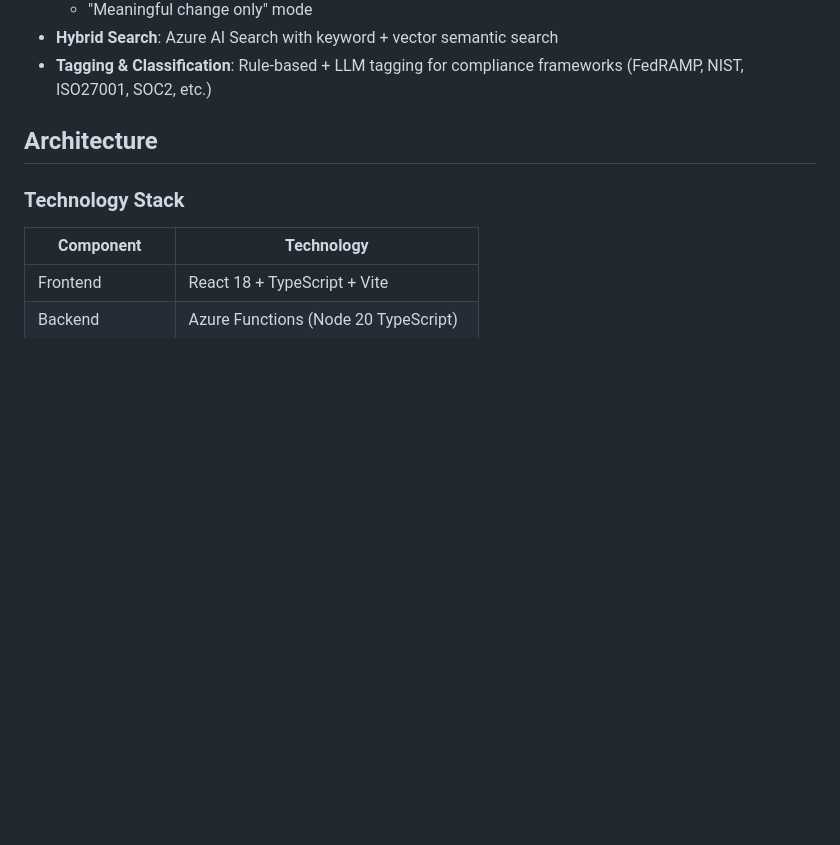
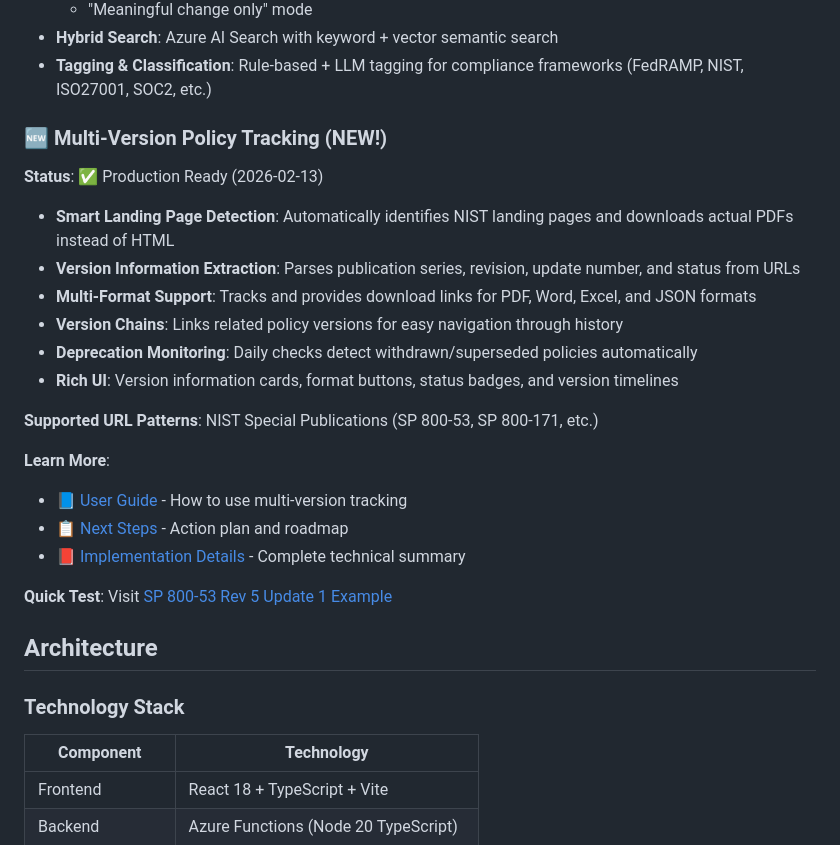
Before and after one commit to berginj/PolicyWonk, a Markdown page: README.md, the part around the change. Drawn GitHub-style; blank space fills up the shorter version.

Commit message:
docs: update README with multi-version tracking feature
Added new section highlighting the multi-version tracking feature:
- Smart landing page detection for NIST publications
- Automatic PDF download instead of HTML
- Version information extraction (series, revision, update, status)
- Multi-format support (PDF/Word/Excel/JSON)
- Version chains and navigation
- Deprecation monitoring
- Rich UI with version cards and timelines

Links to user guide, next steps, and implementation details.
Includes live example for quick testing.

Status: Production Ready ✅

```diff
--- a/README.md
+++ b/README.md
@@ -24,6 +24,25 @@ PolicyWonk continuously monitors public cloud policy documents, detects updates,
   - "Meaningful change only" mode
 - **Hybrid Search**: Azure AI Search with keyword + vector semantic search
 - **Tagging & Classification**: Rule-based + LLM tagging for compliance frameworks (FedRAMP, NIST, ISO27001, SOC2, etc.)
+
+### 🆕 Multi-Version Policy Tracking (NEW!)
+**Status**: ✅ Production Ready (2026-02-13)
+
+- **Smart Landing Page Detection**: Automatically identifies NIST landing pages and downloads actual PDFs instead of HTML
+- **Version Information Extraction**: Parses publication series, revision, update number, and status from URLs
+- **Multi-Format Support**: Tracks and provides download links for PDF, Word, Excel, and JSON formats
+- **Version Chains**: Links related policy versions for easy navigation through history
+- **Deprecation Monitoring**: Daily checks detect withdrawn/superseded policies automatically
+- **Rich UI**: Version information cards, format buttons, status badges, and version timelines
+
+**Supported URL Patterns**: NIST Special Publications (SP 800-53, SP 800-171, etc.)
+
+**Learn More**:
+- 📘 [User Guide](./USER-GUIDE.md) - How to use multi-version tracking
+- 📋 [Next Steps](./NEXT-STEPS.md) - Action plan and roadmap
+- 📕 [Implementation Details](./FINAL-SUMMARY.md) - Complete technical summary
+
+**Quick Test**: Visit [SP 800-53 Rev 5 Update 1 Example](https://proud-sand-06951430f.6.azurestaticapps.net/policies/5a0d18f1-df11-4819-83a2-c746c503b6aa)
 
 ## Architecture
 
```
